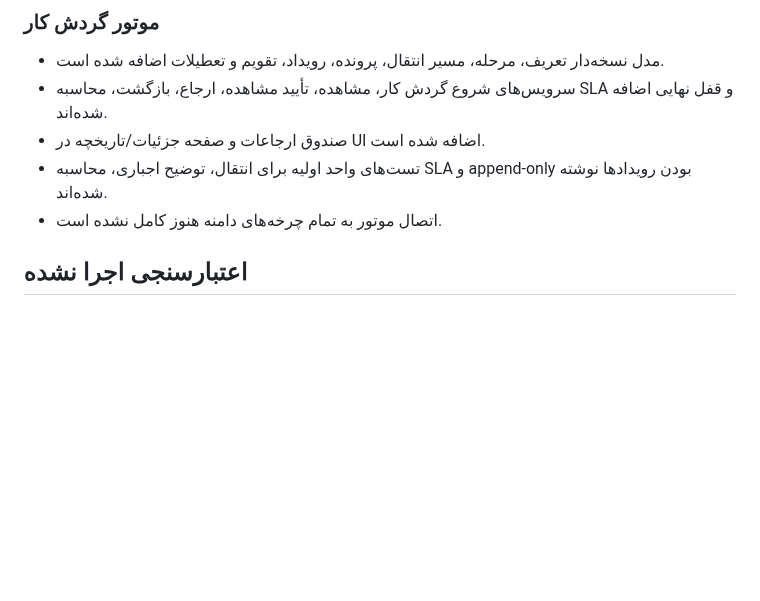
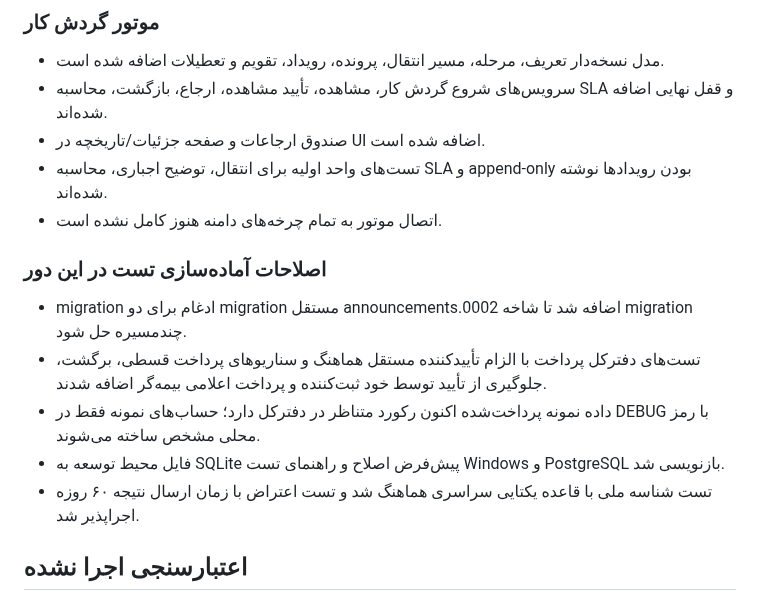
Before and after one commit to msalimimaram/office_kmc, a Markdown page: docs/IMPLEMENTATION_STATUS.md, the part around the change. Rendered like a GitHub page; blank space fills up the shorter version.

Commit message:
docs: record test-readiness fixes and validation limits

```diff
--- a/docs/IMPLEMENTATION_STATUS.md
+++ b/docs/IMPLEMENTATION_STATUS.md
@@ -49,6 +49,13 @@
 - صندوق ارجاعات و صفحه جزئیات/تاریخچه در UI اضافه شده است.
 - تست‌های واحد اولیه برای انتقال، توضیح اجباری، محاسبه SLA و append-only بودن رویدادها نوشته شده‌اند.
 - اتصال موتور به تمام چرخه‌های دامنه هنوز کامل نشده است.
+
+### اصلاحات آماده‌سازی تست در این دور
+- migration ادغام برای دو migration مستقل announcements.0002 اضافه شد تا شاخه migration چندمسیره حل شود.
+- تست‌های دفترکل پرداخت با الزام تأییدکننده مستقل هماهنگ و سناریوهای پرداخت قسطی، برگشت، جلوگیری از تأیید توسط خود ثبت‌کننده و پرداخت اعلامی بیمه‌گر اضافه شدند.
+- داده نمونه پرداخت‌شده اکنون رکورد متناظر در دفترکل دارد؛ حساب‌های نمونه فقط در DEBUG با رمز محلی مشخص ساخته می‌شوند.
+- فایل محیط توسعه به SQLite پیش‌فرض اصلاح و راهنمای تست Windows و PostgreSQL بازنویسی شد.
+- تست شناسه ملی با قاعده یکتایی سراسری هماهنگ شد و تست اعتراض با زمان ارسال نتیجه ۶۰ روزه اجراپذیر شد.
 
 ## اعتبارسنجی اجرا نشده
 
```
